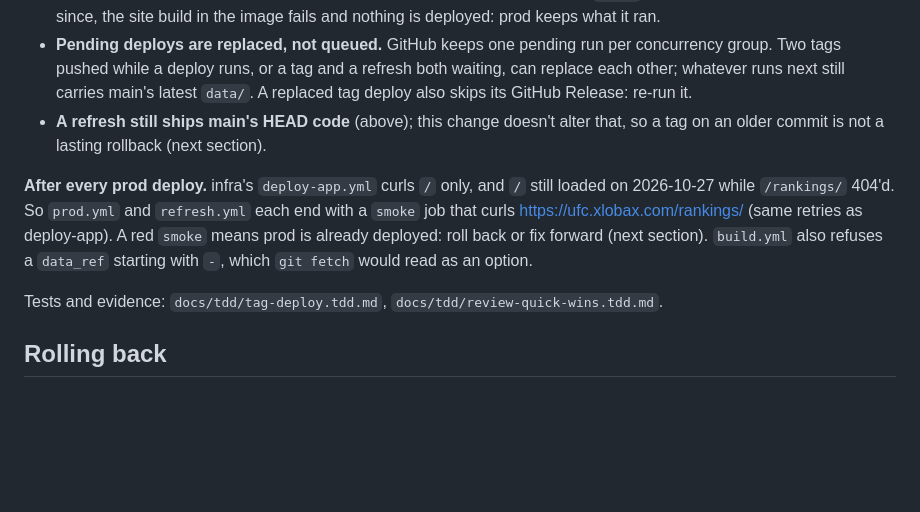
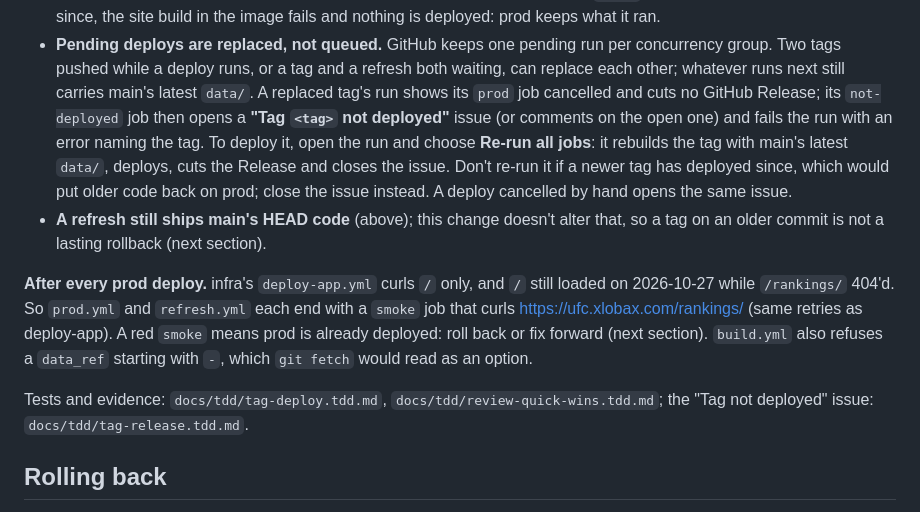
Before and after one commit to alexzfe/fight-card-website, a Markdown page: docs/DEPLOY.md, the part around the change. Drawn GitHub-style; blank space fills up the shorter version.

```diff
--- a/docs/DEPLOY.md
+++ b/docs/DEPLOY.md
@@ -206,7 +206,12 @@ Trade-offs:
   contract since, the site build in the image fails and nothing is deployed: prod keeps what it ran.
 - **Pending deploys are replaced, not queued.** GitHub keeps one pending run per concurrency group. Two tags pushed
   while a deploy runs, or a tag and a refresh both waiting, can replace each other; whatever runs next still carries
-  main's latest `data/`. A replaced tag deploy also skips its GitHub Release: re-run it.
+  main's latest `data/`. A replaced tag's run shows its `prod` job cancelled and cuts no GitHub Release; its
+  `not-deployed` job then opens a **"Tag `<tag>` not deployed"** issue (or comments on the open one) and fails the
+  run with an error naming the tag. To deploy it, open the run and choose **Re-run all jobs**: it rebuilds the tag
+  with main's latest `data/`, deploys, cuts the Release and closes the issue. Don't re-run it if a newer tag has
+  deployed since, which would put older code back on prod; close the issue instead. A deploy cancelled by hand
+  opens the same issue.
 - **A refresh still ships main's HEAD code** (above); this change doesn't alter that, so a tag on an older commit
   is not a lasting rollback (next section).
 
@@ -216,7 +221,8 @@ https://ufc.xlobax.com/rankings/ (same retries as deploy-app). A red `smoke` mea
 back or fix forward (next section). `build.yml` also refuses a `data_ref` starting with `-`, which `git fetch` would
 read as an option.
 
-Tests and evidence: `docs/tdd/tag-deploy.tdd.md`, `docs/tdd/review-quick-wins.tdd.md`.
+Tests and evidence: `docs/tdd/tag-deploy.tdd.md`, `docs/tdd/review-quick-wins.tdd.md`; the "Tag not deployed"
+issue: `docs/tdd/tag-release.tdd.md`.
 
 ## Rolling back
 
```
Also changed, not shown: docs/tdd/tag-release.tdd.md (added, +66 -0 lines).
